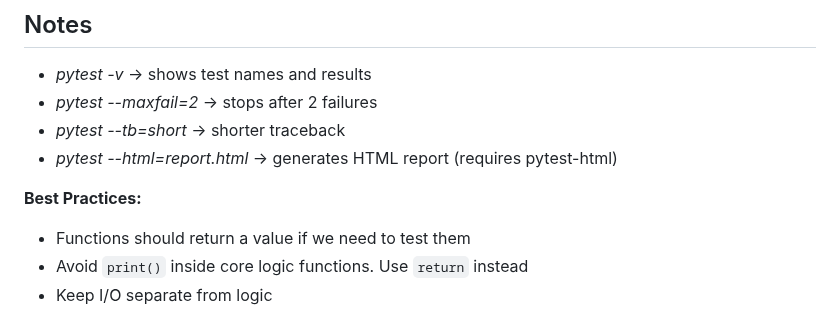
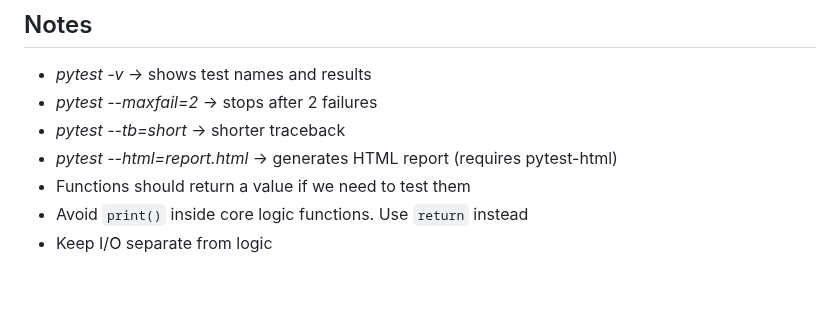
Before and after one commit to SURIYALAKSHMI29/notes-python-ml, a Markdown page: Week-2/testing_pytest.md, the part around the change. GitHub-like rendering; blank space fills up the shorter version.

```diff
--- a/Week-2/testing_pytest.md
+++ b/Week-2/testing_pytest.md
@@ -158,9 +158,6 @@ def test_add(a, b, expected):
 * *pytest --maxfail=2* → stops after 2 failures
 * *pytest --tb=short* → shorter traceback
 * *pytest --html=report.html* → generates HTML report (requires pytest-html)
-
-**Best Practices:**
-
 * Functions should return a value if we need to test them
 * Avoid `print()` inside core logic functions. Use `return` instead
 * Keep I/O separate from logic
```
